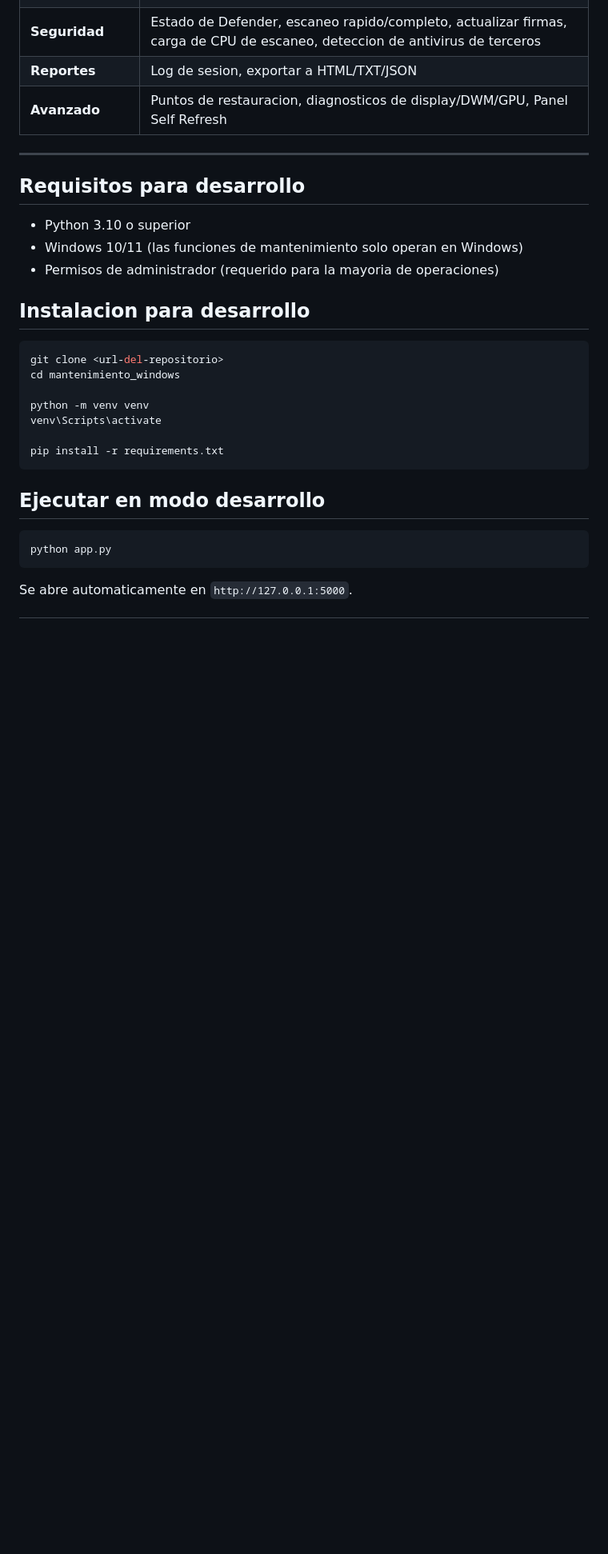
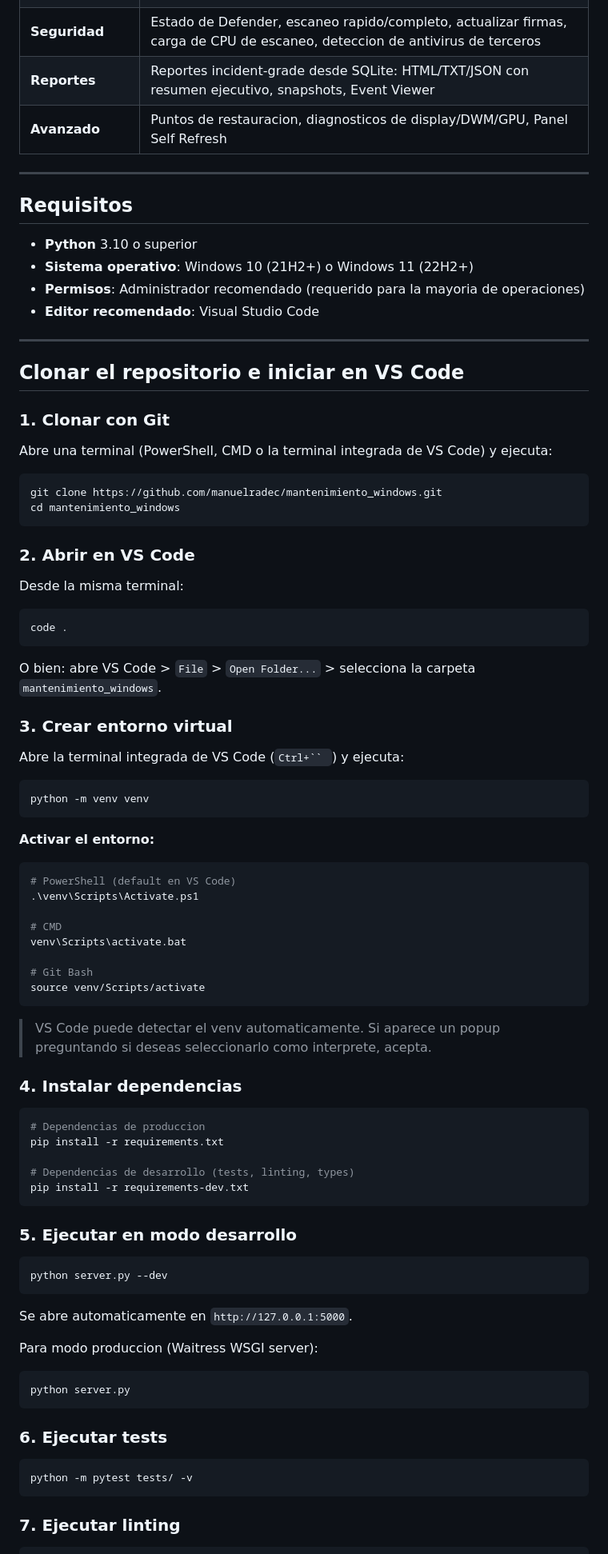
Before and after one commit to manuelradec/mantenimiento_windows, a Markdown page: README.md, the part around one of its changes. Shown at 80% size. Rendered like a GitHub page; blank space fills up the shorter version.

````diff
--- a/README.md
+++ b/README.md
@@ -20,33 +20,93 @@ Unifica en una sola interfaz web local todas las tareas de mantenimiento tecnico
 | **Energia** | Planes de energia, reporte de bateria, hibernacion, contadores de procesador |
 | **Drivers** | Listar drivers, dispositivos con problemas, drivers de terceros, drivers de video, errores en Event Log |
 | **Seguridad** | Estado de Defender, escaneo rapido/completo, actualizar firmas, carga de CPU de escaneo, deteccion de antivirus de terceros |
-| **Reportes** | Log de sesion, exportar a HTML/TXT/JSON |
+| **Reportes** | Reportes incident-grade desde SQLite: HTML/TXT/JSON con resumen ejecutivo, snapshots, Event Viewer |
 | **Avanzado** | Puntos de restauracion, diagnosticos de display/DWM/GPU, Panel Self Refresh |
 
 ---
 
-## Requisitos para desarrollo
+## Requisitos
 
-- Python 3.10 o superior
-- Windows 10/11 (las funciones de mantenimiento solo operan en Windows)
-- Permisos de administrador (requerido para la mayoria de operaciones)
+- **Python** 3.10 o superior
+- **Sistema operativo**: Windows 10 (21H2+) o Windows 11 (22H2+)
+- **Permisos**: Administrador recomendado (requerido para la mayoria de operaciones)
+- **Editor recomendado**: Visual Studio Code
 
-## Instalacion para desarrollo
+---
+
+## Clonar el repositorio e iniciar en VS Code
+
+### 1. Clonar con Git
+
+Abre una terminal (PowerShell, CMD o la terminal integrada de VS Code) y ejecuta:
 
 ```bash
-git clone <url-del-repositorio>
+git clone https://github.com/manuelradec/mantenimiento_windows.git
 cd mantenimiento_windows
-
-python -m venv venv
-venv\Scripts\activate
-
-pip install -r requirements.txt
 ```
 
-## Ejecutar en modo desarrollo
+### 2. Abrir en VS Code
+
+Desde la misma terminal:
 
 ```bash
-python app.py
+code .
+```
+
+O bien: abre VS Code > `File` > `Open Folder...` > selecciona la carpeta `mantenimiento_windows`.
+
+### 3. Crear entorno virtual
+
+Abre la terminal integrada de VS Code (`Ctrl+`` `) y ejecuta:
+
+```bash
+python -m venv venv
+```
+
+**Activar el entorno:**
+
+```bash
+# PowerShell (default en VS Code)
+.\venv\Scripts\Activate.ps1
+
+# CMD
+venv\Scripts\activate.bat
+
+# Git Bash
+source venv/Scripts/activate
+```
+
+> VS Code puede detectar el venv automaticamente. Si aparece un popup preguntando si deseas seleccionarlo como interprete, acepta.
+
+### 4. Instalar dependencias
+
+```bash
+# Dependencias de produccion
+pip install -r requirements.txt
+
+# Dependencias de desarrollo (tests, linting, types)
+pip install -r requirements-dev.txt
+```
+
+### 5. Ejecutar en modo desarrollo
+
+```bash
+python server.py --dev
 ```
 
 Se abre automaticamente en `http://127.0.0.1:5000`.
+
+Para modo produccion (Waitress WSGI server):
+
+```bash
+python server.py
+```
+
+### 6. Ejecutar tests
+
+```bash
+python -m pytest tests/ -v
+```
+
+### 7. Ejecutar linting
+
````
Also changed, not shown: other parts of README.md (+155 -74 lines).
